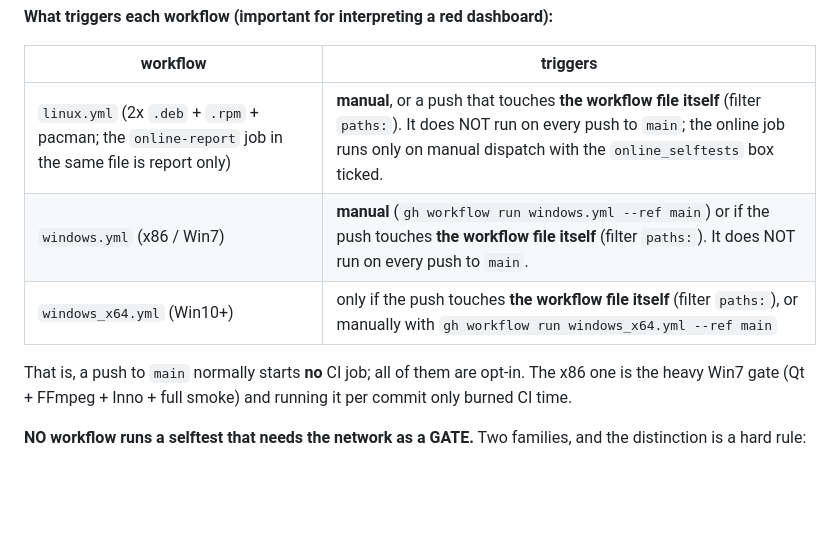
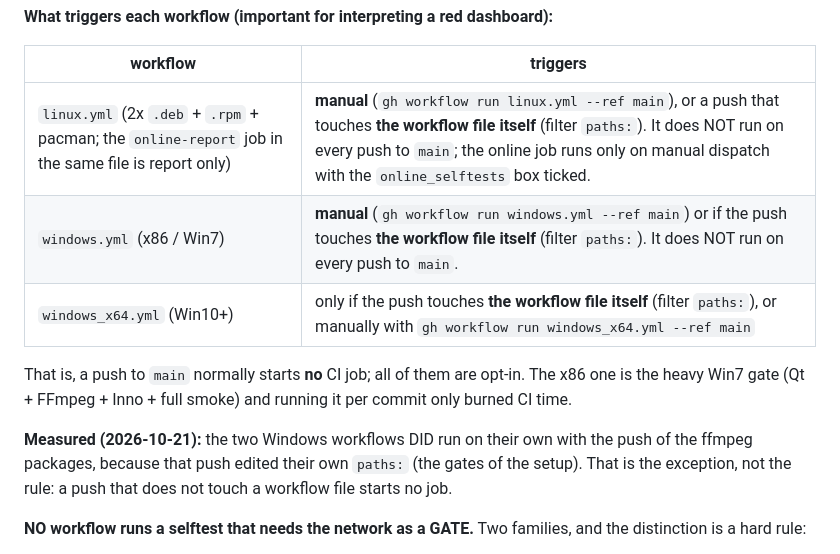
Before and after one commit to marlo4220mc/NeverTube, a Markdown page: AGENTS.md, the part around the change. GitHub-like rendering; blank space fills up the shorter version.

Commit message:
docs: the workflows still have the paths filter (measured)

```diff
--- a/AGENTS.md
+++ b/AGENTS.md
@@ -650,13 +650,18 @@ the player.
 
 | workflow | triggers |
 |---|---|
-| `linux.yml` (2x `.deb` + `.rpm` + pacman; the `online-report` job in the same file is report only) | **manual**, or a push that touches **the workflow file itself** (filter `paths:`). It does NOT run on every push to `main`; the online job runs only on manual dispatch with the `online_selftests` box ticked. |
+| `linux.yml` (2x `.deb` + `.rpm` + pacman; the `online-report` job in the same file is report only) | **manual** (`gh workflow run linux.yml --ref main`), or a push that touches **the workflow file itself** (filter `paths:`). It does NOT run on every push to `main`; the online job runs only on manual dispatch with the `online_selftests` box ticked. |
 | `windows.yml` (x86 / Win7) | **manual** (`gh workflow run windows.yml --ref main`) or if the push touches **the workflow file itself** (filter `paths:`). It does NOT run on every push to `main`. |
 | `windows_x64.yml` (Win10+) | only if the push touches **the workflow file itself** (filter `paths:`), or manually with `gh workflow run windows_x64.yml --ref main` |
 
 That is, a push to `main` normally starts **no** CI job; all of them are opt-in. The
 x86 one is the heavy Win7 gate (Qt + FFmpeg + Inno + full smoke) and running it
 per commit only burned CI time.
+
+**Measured (2026-10-21):** the two Windows workflows DID run on their own with
+the push of the ffmpeg packages, because that push edited their own `paths:`
+(the gates of the setup). That is the exception, not the rule: a push that
+does not touch a workflow file starts no job.
 
 **NO workflow runs a selftest that needs the network as a GATE.** Two families, and
 the distinction is a hard rule:
```
